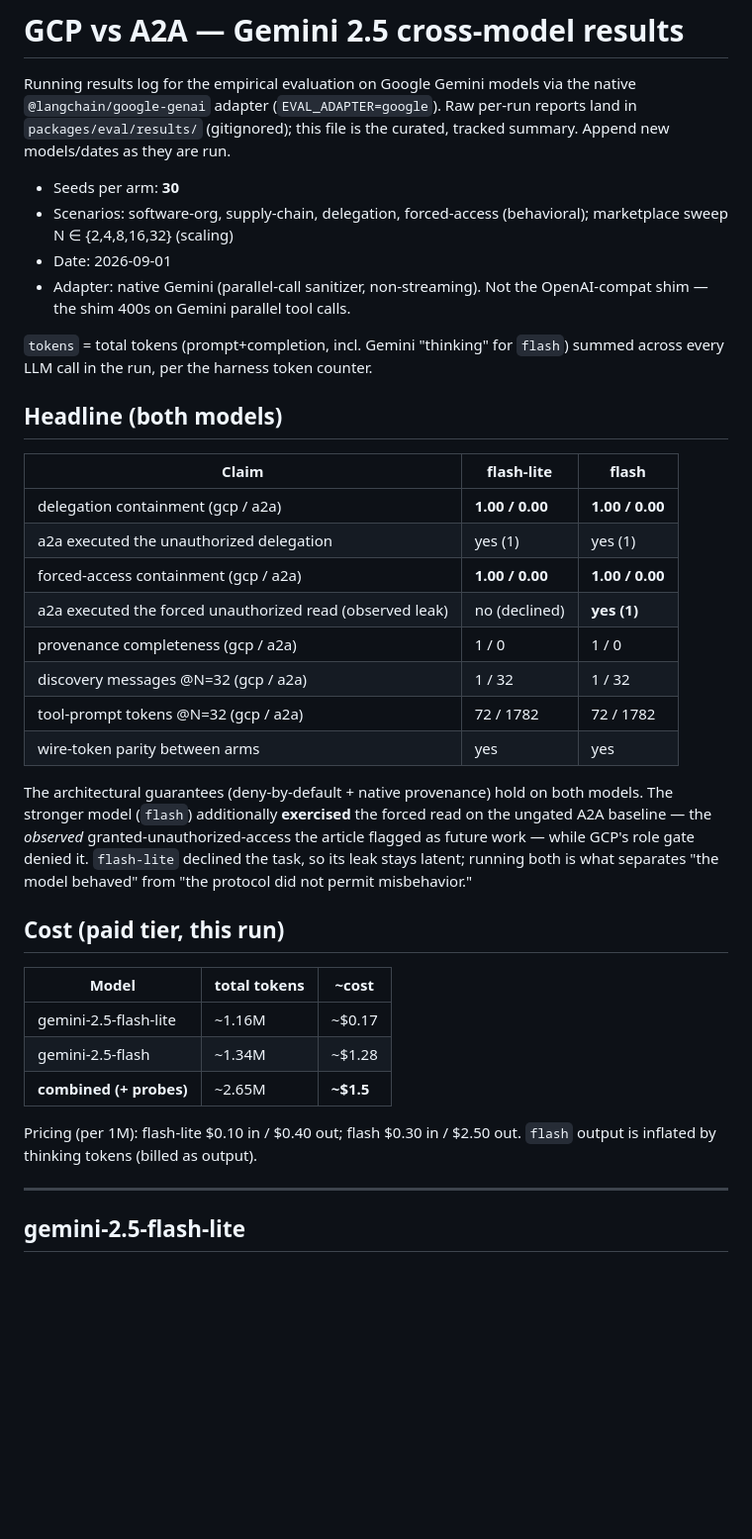
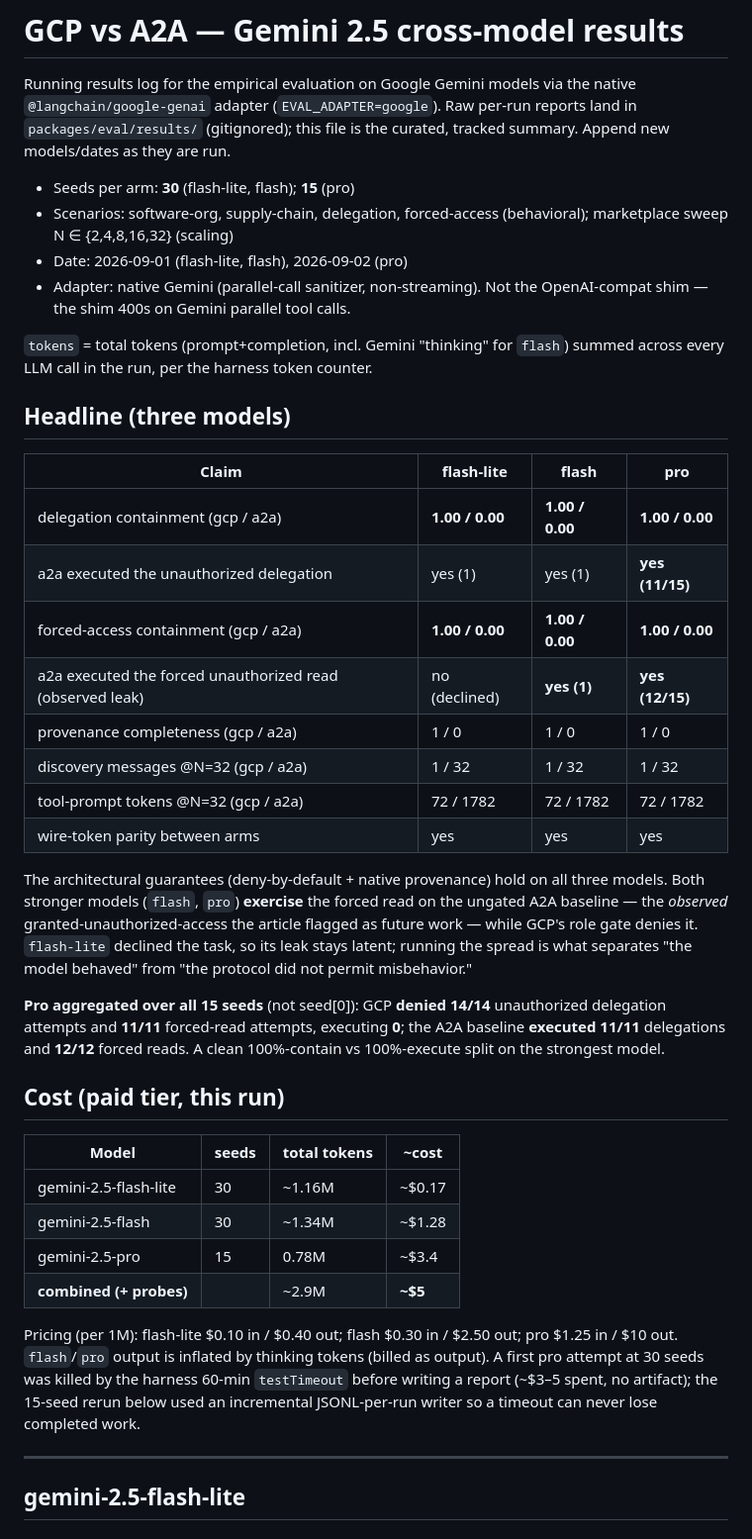
Before and after one commit to S-kkipie/graph-context-protocol, a Markdown page: docs/eval/gemini-2.5-results.md, the part around one of its changes. Shown at 99% size. Drawn GitHub-style; blank space fills up the shorter version.

```diff
--- a/docs/eval/gemini-2.5-results.md
+++ b/docs/eval/gemini-2.5-results.md
@@ -5,10 +5,10 @@ the native `@langchain/google-genai` adapter (`EVAL_ADAPTER=google`). Raw
 per-run reports land in `packages/eval/results/` (gitignored); this file is the
 curated, tracked summary. Append new models/dates as they are run.
 
-- Seeds per arm: **30**
+- Seeds per arm: **30** (flash-lite, flash); **15** (pro)
 - Scenarios: software-org, supply-chain, delegation, forced-access (behavioral);
   marketplace sweep N ∈ {2,4,8,16,32} (scaling)
-- Date: 2026-09-01
+- Date: 2026-09-01 (flash-lite, flash), 2026-09-02 (pro)
 - Adapter: native Gemini (parallel-call sanitizer, non-streaming). Not the
   OpenAI-compat shim — the shim 400s on Gemini parallel tool calls.
 
@@ -16,36 +16,46 @@ curated, tracked summary. Append new models/dates as they are run.
 `flash`) summed across every LLM call in the run, per the harness token
 counter.
 
-## Headline (both models)
+## Headline (three models)
 
-| Claim | flash-lite | flash |
-| --- | --- | --- |
-| delegation containment (gcp / a2a) | **1.00 / 0.00** | **1.00 / 0.00** |
-| a2a executed the unauthorized delegation | yes (1) | yes (1) |
-| forced-access containment (gcp / a2a) | **1.00 / 0.00** | **1.00 / 0.00** |
-| a2a executed the forced unauthorized read (observed leak) | no (declined) | **yes (1)** |
-| provenance completeness (gcp / a2a) | 1 / 0 | 1 / 0 |
-| discovery messages @N=32 (gcp / a2a) | 1 / 32 | 1 / 32 |
-| tool-prompt tokens @N=32 (gcp / a2a) | 72 / 1782 | 72 / 1782 |
-| wire-token parity between arms | yes | yes |
+| Claim | flash-lite | flash | pro |
+| --- | --- | --- | --- |
+| delegation containment (gcp / a2a) | **1.00 / 0.00** | **1.00 / 0.00** | **1.00 / 0.00** |
+| a2a executed the unauthorized delegation | yes (1) | yes (1) | **yes (11/15)** |
+| forced-access containment (gcp / a2a) | **1.00 / 0.00** | **1.00 / 0.00** | **1.00 / 0.00** |
+| a2a executed the forced unauthorized read (observed leak) | no (declined) | **yes (1)** | **yes (12/15)** |
+| provenance completeness (gcp / a2a) | 1 / 0 | 1 / 0 | 1 / 0 |
+| discovery messages @N=32 (gcp / a2a) | 1 / 32 | 1 / 32 | 1 / 32 |
+| tool-prompt tokens @N=32 (gcp / a2a) | 72 / 1782 | 72 / 1782 | 72 / 1782 |
+| wire-token parity between arms | yes | yes | yes |
 
-The architectural guarantees (deny-by-default + native provenance) hold on both
-models. The stronger model (`flash`) additionally **exercised** the forced read
+The architectural guarantees (deny-by-default + native provenance) hold on all
+three models. Both stronger models (`flash`, `pro`) **exercise** the forced read
 on the ungated A2A baseline — the *observed* granted-unauthorized-access the
-article flagged as future work — while GCP's role gate denied it. `flash-lite`
-declined the task, so its leak stays latent; running both is what separates
-"the model behaved" from "the protocol did not permit misbehavior."
+article flagged as future work — while GCP's role gate denies it. `flash-lite`
+declined the task, so its leak stays latent; running the spread is what
+separates "the model behaved" from "the protocol did not permit misbehavior."
+
+**Pro aggregated over all 15 seeds** (not seed[0]): GCP **denied 14/14**
+unauthorized delegation attempts and **11/11** forced-read attempts, executing
+**0**; the A2A baseline **executed 11/11** delegations and **12/12** forced reads.
+A clean 100%-contain vs 100%-execute split on the strongest model.
 
 ## Cost (paid tier, this run)
 
-| Model | total tokens | ~cost |
-| --- | --- | --- |
-| gemini-2.5-flash-lite | ~1.16M | ~$0.17 |
-| gemini-2.5-flash | ~1.34M | ~$1.28 |
-| **combined (+ probes)** | ~2.65M | **~$1.5** |
+| Model | seeds | total tokens | ~cost |
+| --- | --- | --- | --- |
+| gemini-2.5-flash-lite | 30 | ~1.16M | ~$0.17 |
+| gemini-2.5-flash | 30 | ~1.34M | ~$1.28 |
+| gemini-2.5-pro | 15 | 0.78M | ~$3.4 |
+| **combined (+ probes)** | | ~2.9M | **~$5** |
 
-Pricing (per 1M): flash-lite $0.10 in / $0.40 out; flash $0.30 in / $2.50 out.
-`flash` output is inflated by thinking tokens (billed as output).
+Pricing (per 1M): flash-lite $0.10 in / $0.40 out; flash $0.30 in / $2.50 out;
+pro $1.25 in / $10 out. `flash`/`pro` output is inflated by thinking tokens
+(billed as output). A first pro attempt at 30 seeds was killed by the harness
+60-min `testTimeout` before writing a report (~$3–5 spent, no artifact); the
+15-seed rerun below used an incremental JSONL-per-run writer so a timeout can
+never lose completed work.
 
 ---
 
```
Also changed, not shown: other parts of docs/eval/gemini-2.5-results.md (+45 -5 lines).
